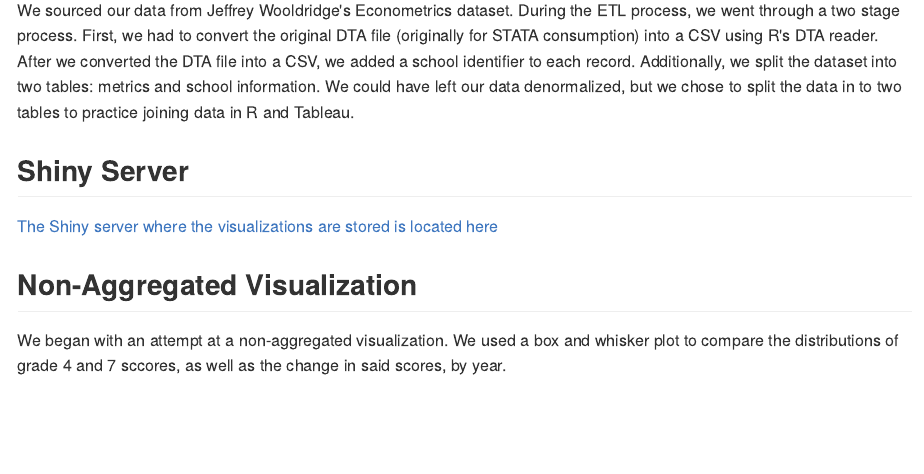
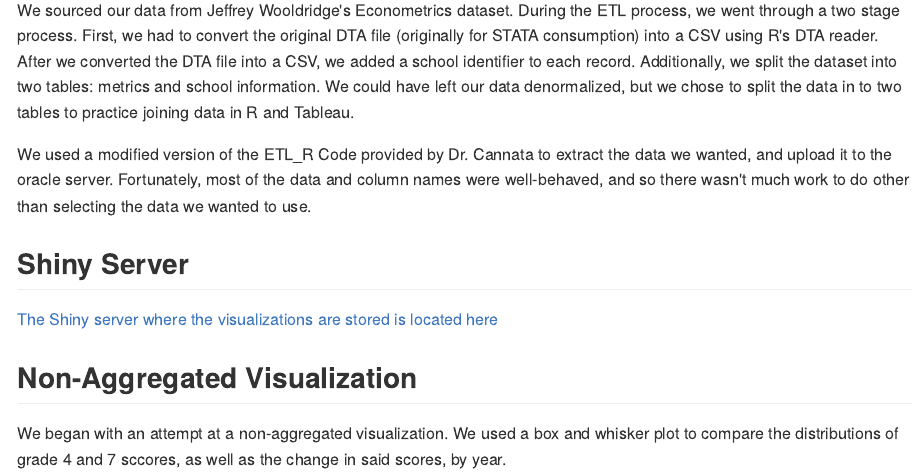
Before and after one commit to andrewnguyen42/DV_FinalProject, an R Markdown document (00 Doc/FinalProject.Rmd): the page in a window 1100 px wide, from 200 px down. The pictures show the output file 00 Doc/FinalProject.md that the author committed with the source, drawn offline in the style of GitHub.

Commit message:
last minute modification to Rmd

```diff
--- a/00 Doc/FinalProject.Rmd
+++ b/00 Doc/FinalProject.Rmd
@@ -17,9 +17,14 @@ two tables: metrics and school information. We could have left our data
 denormalized, but we chose to split the data in to two tables to practice
 joining data in R and Tableau.
 
+We used a modified version of the ETL_R Code provided by Dr. Cannata to extract the data
+we wanted, and upload it to the oracle server. Fortunately, most of the data and column names
+were well-behaved, and so there wasn't much work to do other than selecting the data we wanted
+to use.
+
 ## Shiny Server
 
-[The Shiny server where the visualizations are stored is located here](https://agent509.shinyapps.io/04Shiny)
+[The Shiny server where the visualizations are hosted is located here.](https://agent509.shinyapps.io/04Shiny)
 
 
 ## Non-Aggregated Visualization
```
Also changed, not shown: 00 Doc/FinalProject.md.
